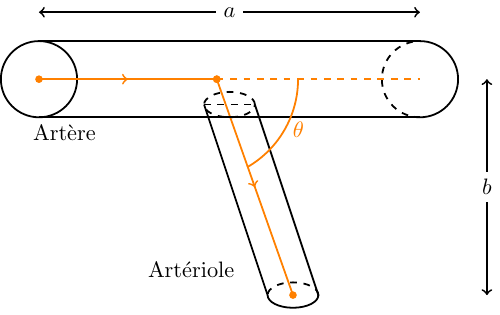
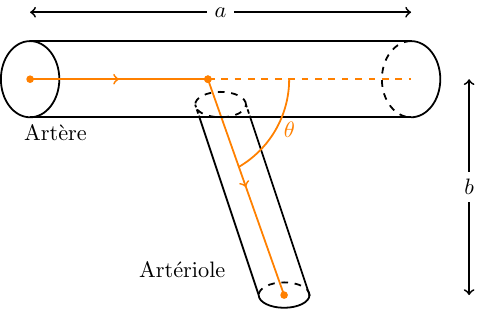
Before and after one commit to marcelie8/SympyCegep, a LaTeX figure (Figures/Figure_bio1.tex): the whole page. Compiled offline with pdfLaTeX.

Commit message:
Amélioration des extrémités

```diff
--- a/Figures/Figure_bio1.tex
+++ b/Figures/Figure_bio1.tex
@@ -32,8 +32,16 @@
         \clip (1.55,-1.7) rectangle (2.45,-1.85);
         \draw[thick] (2,-1.7) ellipse (0.2 and 0.1);
     \end{scope}
-    \draw[thick] (1.3,-0.2) -- (1.8,-1.7);
-    \draw[thick] (1.7,-0.2) -- (2.2,-1.7);
+    \begin{scope}
+        \clip (1.25,-0.2) rectangle (1.8,-0.3);
+        \draw[dash pattern=on 2pt off 1pt,dash phase = .75pt,thick] (1.3,-0.2) -- (1.8,-1.7);
+        \draw[dash pattern=on 2pt off 1pt,dash phase = .75pt,thick] (1.7,-0.2) -- (2.2,-1.7);
+    \end{scope}
+    \begin{scope}
+        \clip (1.25,-0.3) rectangle (2.3,-1.75);
+        \draw[thick] (1.3,-0.2) -- (1.8,-1.7);
+        \draw[thick] (1.7,-0.2) -- (2.2,-1.7);
+    \end{scope}
 
     % Dessine les flèches
     \draw[->-,orange,thick] (0,0) -- (1.4,0);
```
Also changed, not shown: Figures/Figure_bio1.pdf, Figures/Figure_bio1.tex (10 more changed lines).
